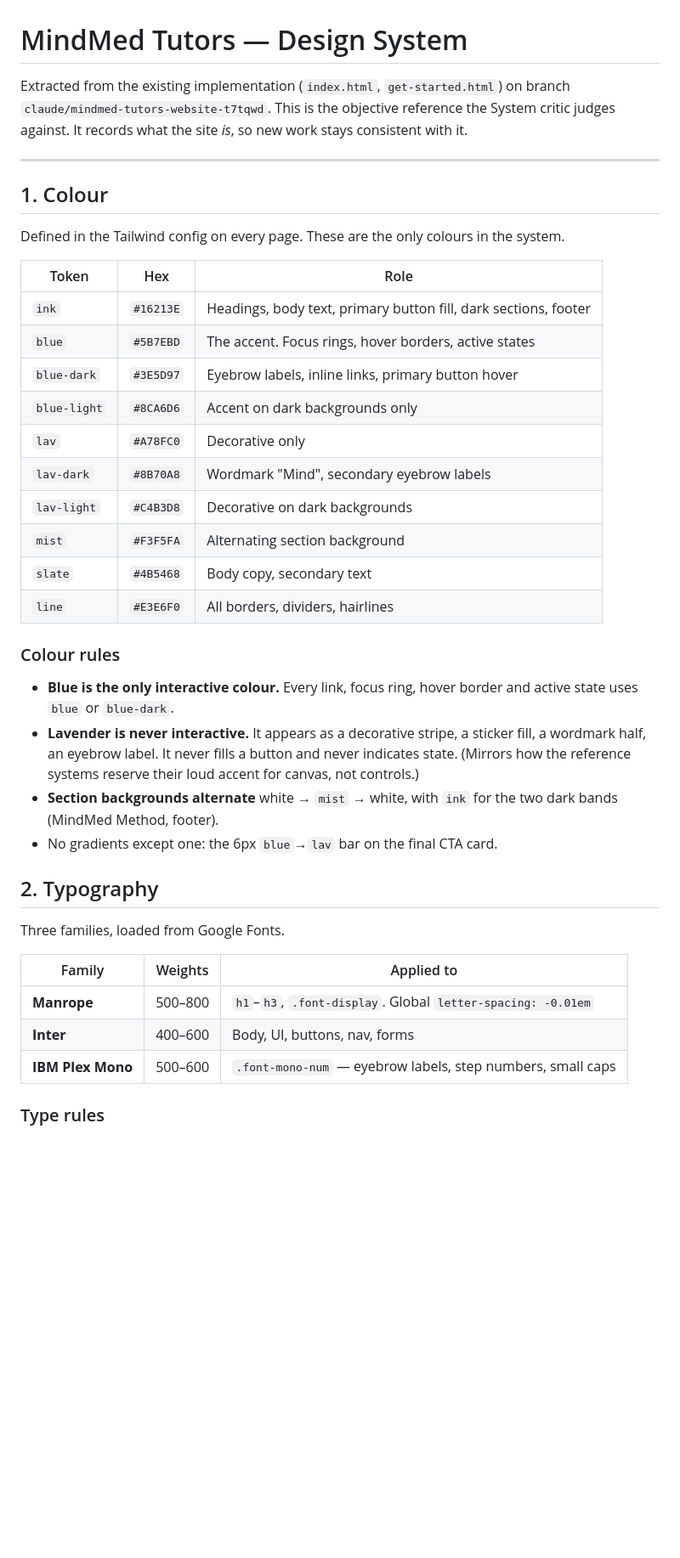
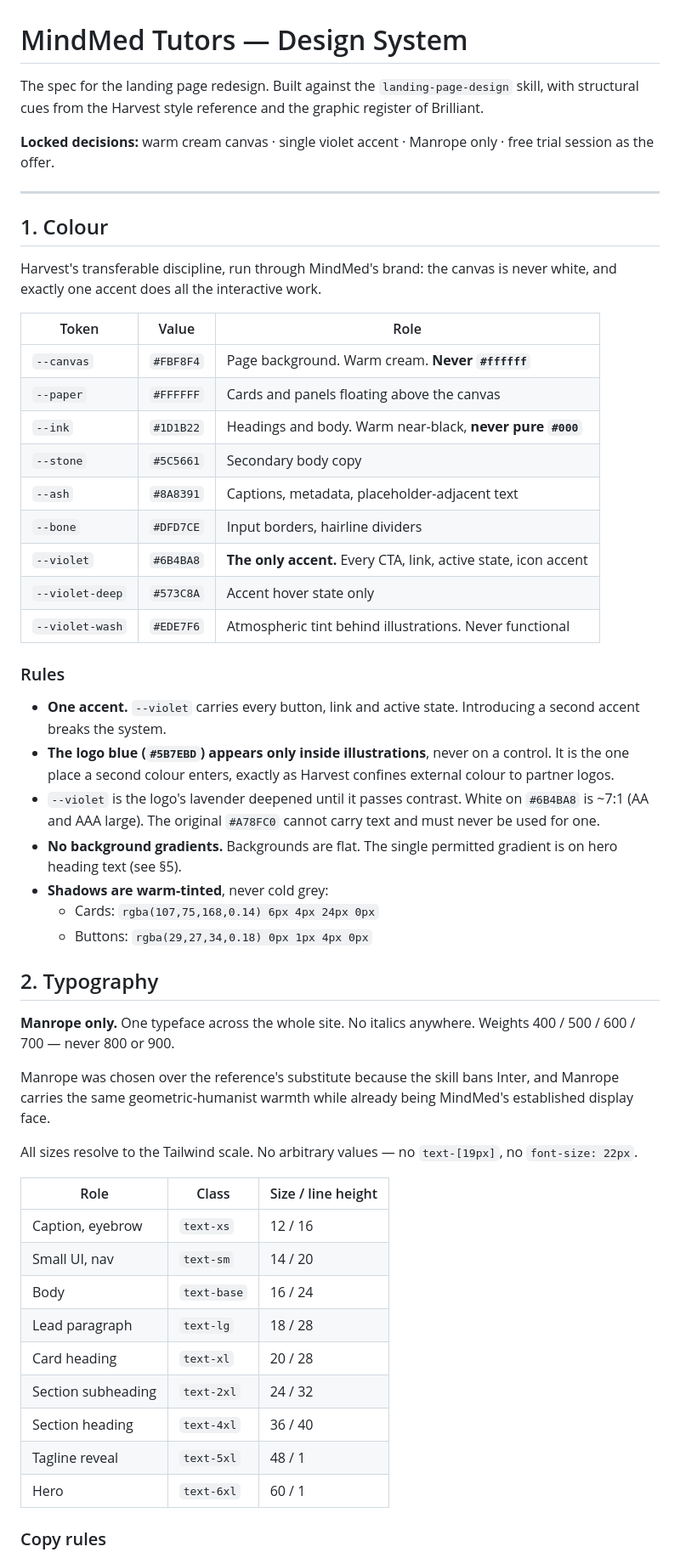
Before and after one commit to mrharisjahangir-arch/Claude-website-building, a Markdown page: design-system.md, the part around one of its changes. Shown at 85% size. Rendered like a GitHub page; blank space fills up the shorter version.

```diff
--- a/design-system.md
+++ b/design-system.md
@@ -1,51 +1,70 @@
 # MindMed Tutors — Design System
 
-Extracted from the existing implementation (`index.html`, `get-started.html`)
-on branch `claude/mindmed-tutors-website-t7tqwd`. This is the objective
-reference the System critic judges against. It records what the site *is*, so
-new work stays consistent with it.
+The spec for the landing page redesign. Built against the `landing-page-design`
+skill, with structural cues from the Harvest style reference and the graphic
+register of Brilliant.
+
+**Locked decisions:** warm cream canvas · single violet accent · Manrope only ·
+free trial session as the offer.
 
 ---
 
 ## 1. Colour
 
-Defined in the Tailwind config on every page. These are the only colours in
-the system.
+Harvest's transferable discipline, run through MindMed's brand: the canvas is
+never white, and exactly one accent does all the interactive work.
 
-| Token | Hex | Role |
+| Token | Value | Role |
 |---|---|---|
-| `ink` | `#16213E` | Headings, body text, primary button fill, dark sections, footer |
-| `blue` | `#5B7EBD` | The accent. Focus rings, hover borders, active states |
-| `blue-dark` | `#3E5D97` | Eyebrow labels, inline links, primary button hover |
-| `blue-light` | `#8CA6D6` | Accent on dark backgrounds only |
-| `lav` | `#A78FC0` | Decorative only |
-| `lav-dark` | `#8B70A8` | Wordmark "Mind", secondary eyebrow labels |
-| `lav-light` | `#C4B3D8` | Decorative on dark backgrounds |
-| `mist` | `#F3F5FA` | Alternating section background |
-| `slate` | `#4B5468` | Body copy, secondary text |
-| `line` | `#E3E6F0` | All borders, dividers, hairlines |
+| `--canvas` | `#FBF8F4` | Page background. Warm cream. **Never `#ffffff`** |
+| `--paper` | `#FFFFFF` | Cards and panels floating above the canvas |
+| `--ink` | `#1D1B22` | Headings and body. Warm near-black, **never pure `#000`** |
+| `--stone` | `#5C5661` | Secondary body copy |
+| `--ash` | `#8A8391` | Captions, metadata, placeholder-adjacent text |
+| `--bone` | `#DFD7CE` | Input borders, hairline dividers |
+| `--violet` | `#6B4BA8` | **The only accent.** Every CTA, link, active state, icon accent |
+| `--violet-deep` | `#573C8A` | Accent hover state only |
+| `--violet-wash` | `#EDE7F6` | Atmospheric tint behind illustrations. Never functional |
 
-### Colour rules
+### Rules
 
-- **Blue is the only interactive colour.** Every link, focus ring, hover
-  border and active state uses `blue` or `blue-dark`.
-- **Lavender is never interactive.** It appears as a decorative stripe, a
-  sticker fill, a wordmark half, an eyebrow label. It never fills a button and
-  never indicates state. (Mirrors how the reference systems reserve their loud
-  accent for canvas, not controls.)
-- **Section backgrounds alternate** white → `mist` → white, with `ink` for the
-  two dark bands (MindMed Method, footer).
-- No gradients except one: the 6px `blue`→`lav` bar on the final CTA card.
+- **One accent.** `--violet` carries every button, link and active state.
+  Introducing a second accent breaks the system.
+- **The logo blue (`#5B7EBD`) appears only inside illustrations**, never on a
+  control. It is the one place a second colour enters, exactly as Harvest
+  confines external colour to partner logos.
+- `--violet` is the logo's lavender deepened until it passes contrast. White on
+  `#6B4BA8` is ~7:1 (AA and AAA large). The original `#A78FC0` cannot carry
+  text and must never be used for one.
+- **No background gradients.** Backgrounds are flat. The single permitted
+  gradient is on hero heading text (see §5).
+- **Shadows are warm-tinted**, never cold grey:
+  - Cards: `rgba(107,75,168,0.14) 6px 4px 24px 0px`
+  - Buttons: `rgba(29,27,34,0.18) 0px 1px 4px 0px`
 
 ## 2. Typography
 
-Three families, loaded from Google Fonts.
+**Manrope only.** One typeface across the whole site. No italics anywhere.
+Weights 400 / 500 / 600 / 700 — never 800 or 900.
 
-| Family | Weights | Applied to |
+Manrope was chosen over the reference's substitute because the skill bans Inter,
+and Manrope carries the same geometric-humanist warmth while already being
+MindMed's established display face.
+
+All sizes resolve to the Tailwind scale. No arbitrary values — no `text-[19px]`,
+no `font-size: 22px`.
+
+| Role | Class | Size / line height |
 |---|---|---|
-| **Manrope** | 500–800 | `h1`–`h3`, `.font-display`. Global `letter-spacing: -0.01em` |
-| **Inter** | 400–600 | Body, UI, buttons, nav, forms |
-| **IBM Plex Mono** | 500–600 | `.font-mono-num` — eyebrow labels, step numbers, small caps |
+| Caption, eyebrow | `text-xs` | 12 / 16 |
+| Small UI, nav | `text-sm` | 14 / 20 |
+| Body | `text-base` | 16 / 24 |
+| Lead paragraph | `text-lg` | 18 / 28 |
+| Card heading | `text-xl` | 20 / 28 |
+| Section subheading | `text-2xl` | 24 / 32 |
+| Section heading | `text-4xl` | 36 / 40 |
+| Tagline reveal | `text-5xl` | 48 / 1 |
+| Hero | `text-6xl` | 60 / 1 |
 
-### Type rules
+### Copy rules
 
```
Also changed, not shown: other parts of design-system.md (+94 -77 lines).
